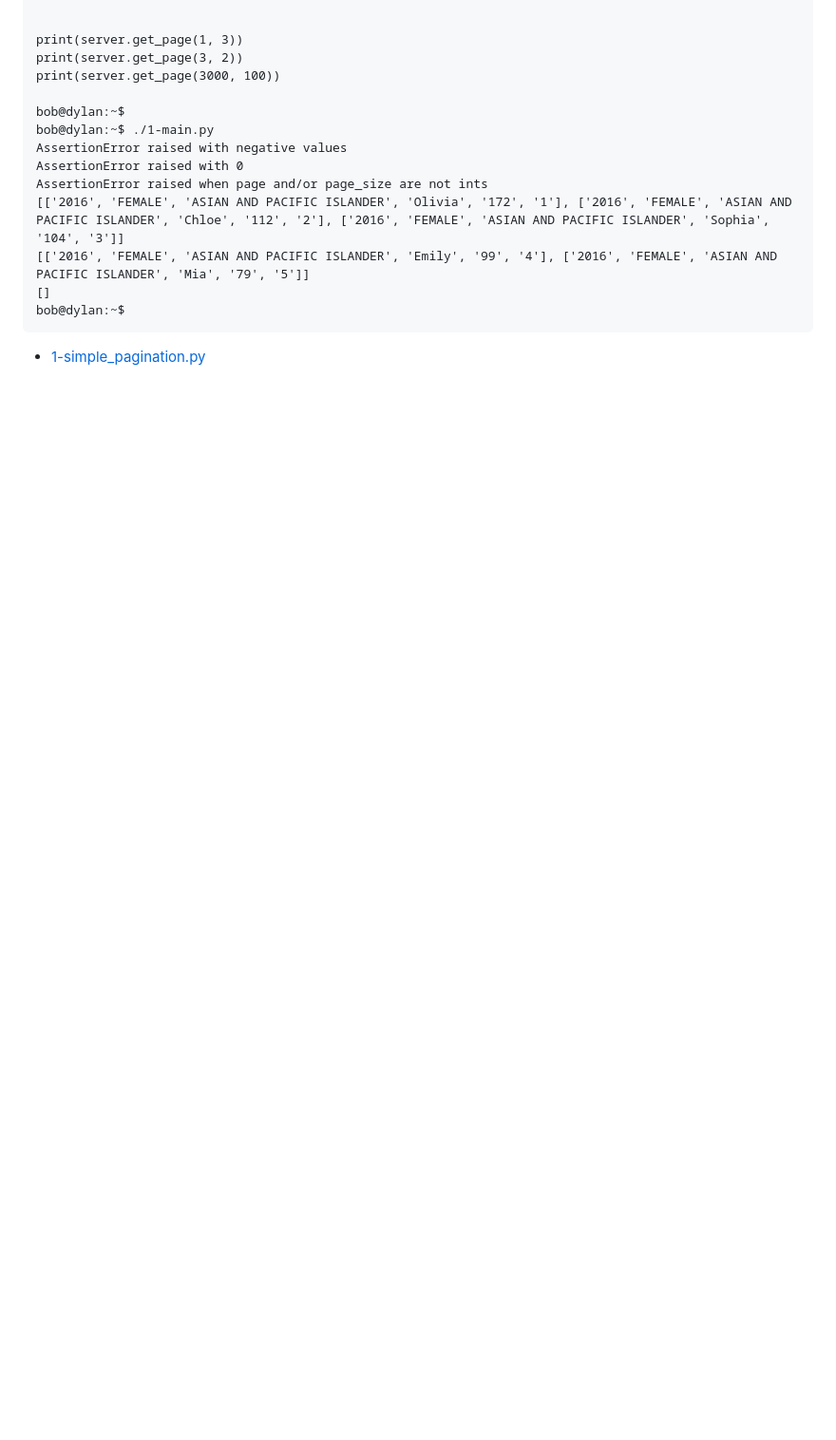
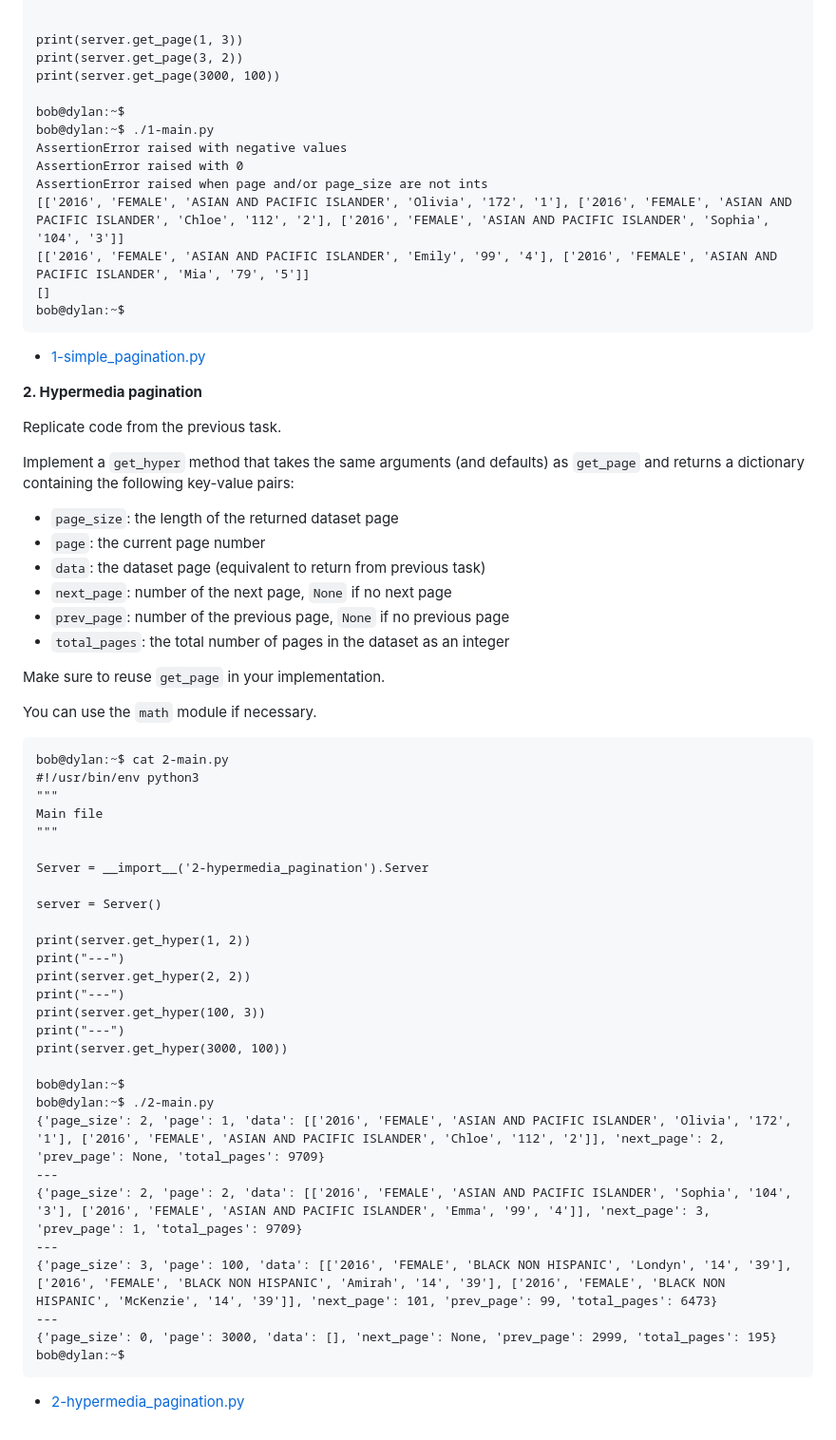
Before and after one commit to kelvinnmuia/alx-backend, a Markdown page: 0x00-pagination/README.md, the part around the change. Shown: that part at 95% size. GitHub-like rendering; blank space fills up the shorter version.

````diff
--- a/0x00-pagination/README.md
+++ b/0x00-pagination/README.md
@@ -136,3 +136,53 @@ bob@dylan:~$
 ```
 
   * [1-simple_pagination.py](./1-simple_pagination.py)
+
+**2. Hypermedia pagination**
+
+Replicate code from the previous task.
+
+Implement a `get_hyper` method that takes the same arguments (and defaults) as `get_page` and returns a dictionary containing the following key-value pairs:
+
+  * `page_size`: the length of the returned dataset page
+  * `page`: the current page number
+  * `data`: the dataset page (equivalent to return from previous task)
+  * `next_page`: number of the next page, `None` if no next page
+  * `prev_page`: number of the previous page, `None` if no previous page
+  * `total_pages`: the total number of pages in the dataset as an integer
+
+Make sure to reuse `get_page` in your implementation.
+
+You can use the `math` module if necessary.
+
+```
+bob@dylan:~$ cat 2-main.py
+#!/usr/bin/env python3
+"""
+Main file
+"""
+
+Server = __import__('2-hypermedia_pagination').Server
+
+server = Server()
+
+print(server.get_hyper(1, 2))
+print("---")
+print(server.get_hyper(2, 2))
+print("---")
+print(server.get_hyper(100, 3))
+print("---")
+print(server.get_hyper(3000, 100))
+
+bob@dylan:~$
+bob@dylan:~$ ./2-main.py
+{'page_size': 2, 'page': 1, 'data': [['2016', 'FEMALE', 'ASIAN AND PACIFIC ISLANDER', 'Olivia', '172', '1'], ['2016', 'FEMALE', 'ASIAN AND PACIFIC ISLANDER', 'Chloe', '112', '2']], 'next_page': 2, 'prev_page': None, 'total_pages': 9709}
+---
+{'page_size': 2, 'page': 2, 'data': [['2016', 'FEMALE', 'ASIAN AND PACIFIC ISLANDER', 'Sophia', '104', '3'], ['2016', 'FEMALE', 'ASIAN AND PACIFIC ISLANDER', 'Emma', '99', '4']], 'next_page': 3, 'prev_page': 1, 'total_pages': 9709}
+---
+{'page_size': 3, 'page': 100, 'data': [['2016', 'FEMALE', 'BLACK NON HISPANIC', 'Londyn', '14', '39'], ['2016', 'FEMALE', 'BLACK NON HISPANIC', 'Amirah', '14', '39'], ['2016', 'FEMALE', 'BLACK NON HISPANIC', 'McKenzie', '14', '39']], 'next_page': 101, 'prev_page': 99, 'total_pages': 6473}
+---
+{'page_size': 0, 'page': 3000, 'data': [], 'next_page': None, 'prev_page': 2999, 'total_pages': 195}
+bob@dylan:~$
+```
+
+  * [2-hypermedia_pagination.py](./2-hypermedia_pagination.py)
````
